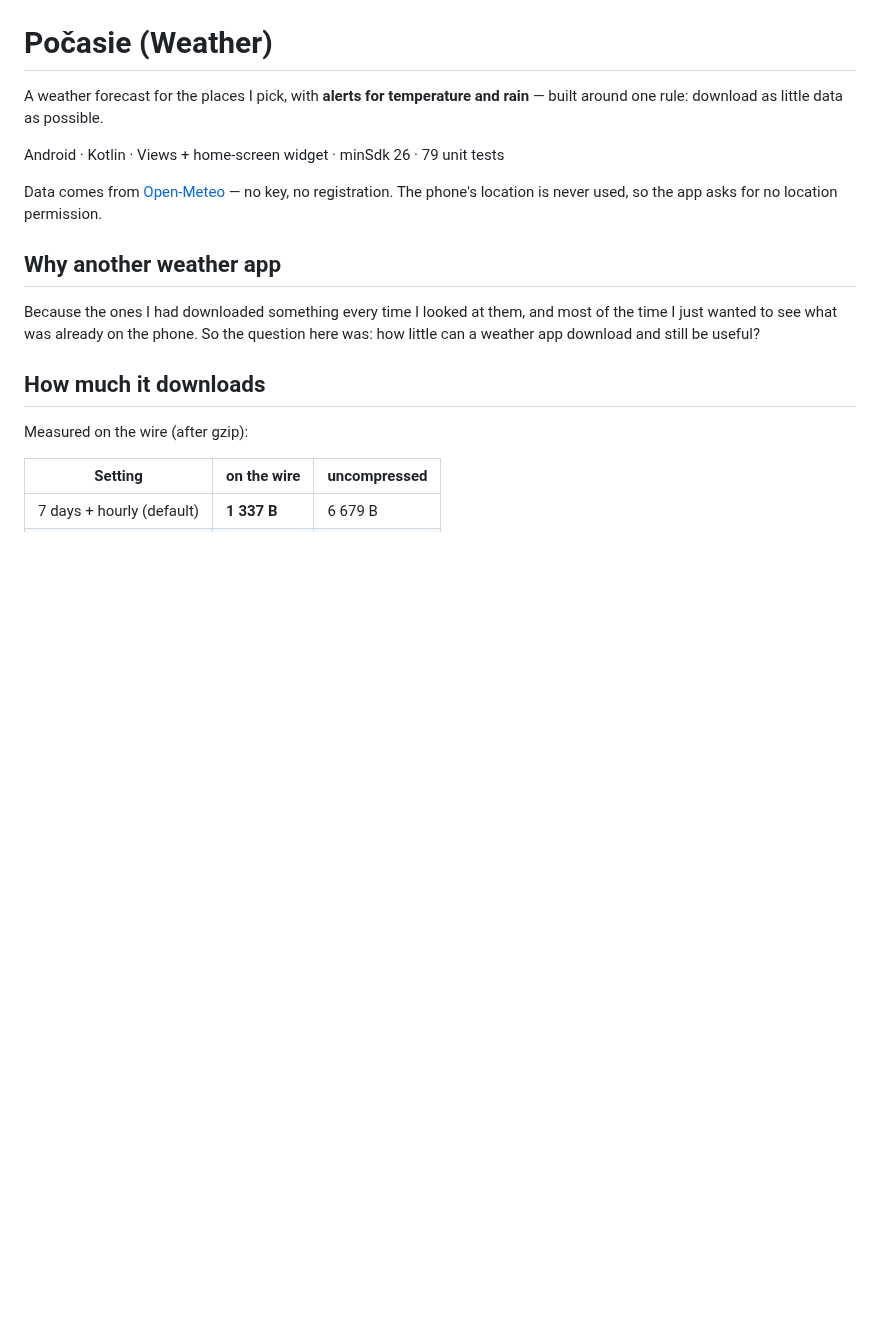
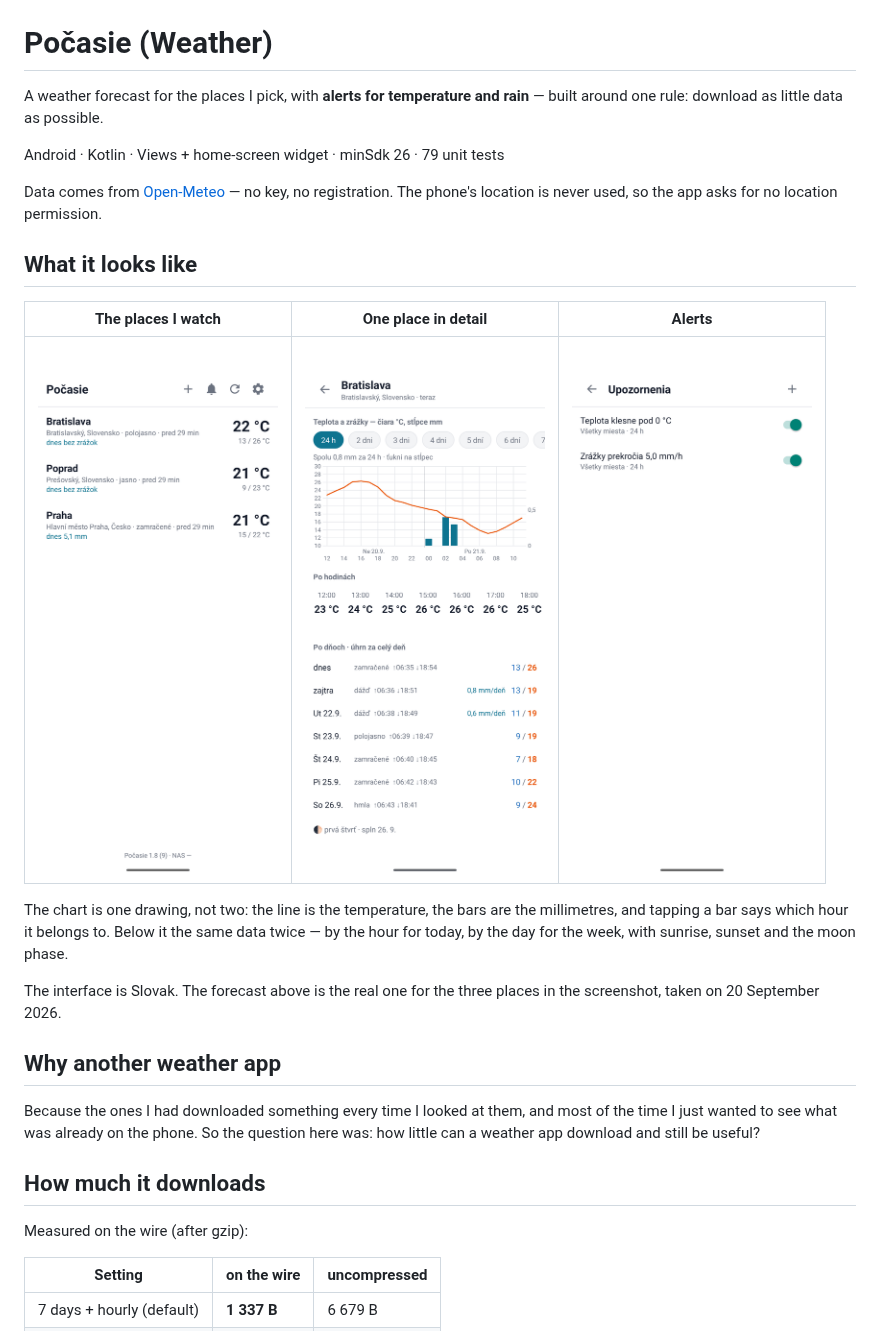
Before and after one commit to lukacmichal/pocasie, a Markdown page: README.md, the part around the change. Drawn GitHub-style; pictures changed too: docs/screenshots/alerts.png (added), docs/screenshots/detail.png (added), docs/screenshots/places.png (added); blank space fills up the shorter version.

Commit message:
Add screenshots to the README
Taken from this public copy of the app in an emulator, so nothing on them
comes from the private working tree.

Co-Authored-By: Claude Opus 5 <noreply@anthropic.com>

```diff
--- a/README.md
+++ b/README.md
@@ -7,6 +7,20 @@ Android · Kotlin · Views + home-screen widget · minSdk 26 · 79 unit tests
 
 Data comes from [Open-Meteo](https://open-meteo.com) — no key, no registration.
 The phone's location is never used, so the app asks for no location permission.
+
+## What it looks like
+
+| The places I watch | One place in detail | Alerts |
+|---|---|---|
+| <img src="docs/screenshots/places.png" alt="List of watched places with the current temperature" width="240"> | <img src="docs/screenshots/detail.png" alt="Temperature line and precipitation bars, then hour by hour and day by day" width="240"> | <img src="docs/screenshots/alerts.png" alt="Two alert rules with their own switches" width="240"> |
+
+The chart is one drawing, not two: the line is the temperature, the bars are
+the millimetres, and tapping a bar says which hour it belongs to. Below it the
+same data twice — by the hour for today, by the day for the week, with sunrise,
+sunset and the moon phase.
+
+The interface is Slovak. The forecast above is the real one for the three
+places in the screenshot, taken on 20 September 2026.
 
 ## Why another weather app
 
```
